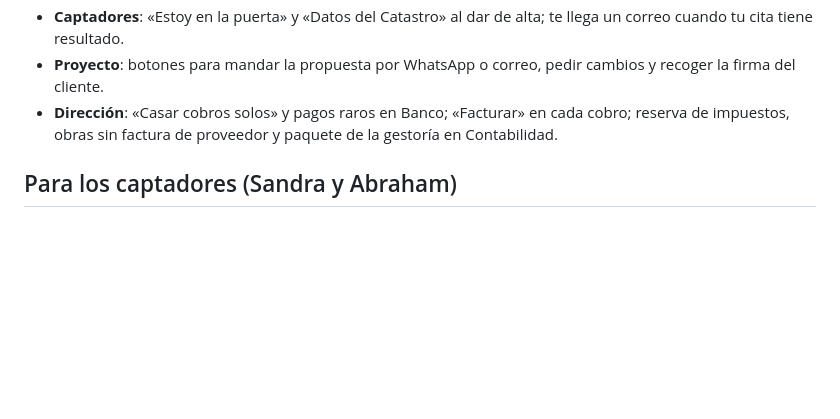
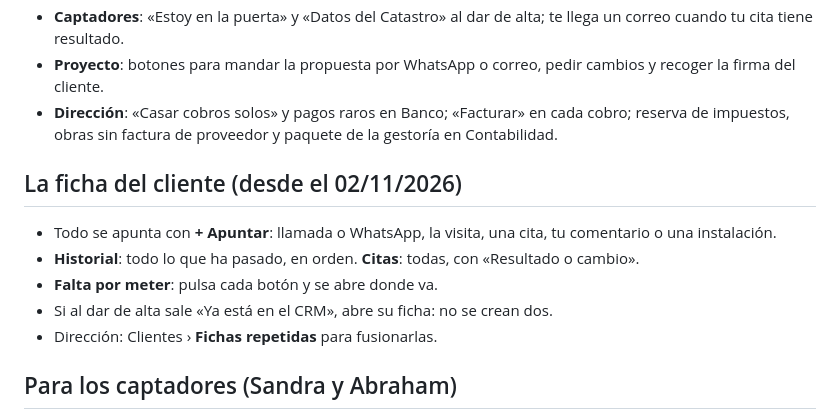
Before and after one commit to zerowattiosingenieria-bit/crm, a Markdown page: docs/MANUAL.md, the part around the change. GitHub-like rendering; blank space fills up the shorter version.

```diff
--- a/docs/MANUAL.md
+++ b/docs/MANUAL.md
@@ -33,6 +33,14 @@ apagar el código desde **Ajustes**, poniendo `dos_pasos` en `no`.
 - **Captadores**: «Estoy en la puerta» y «Datos del Catastro» al dar de alta; te llega un correo cuando tu cita tiene resultado.
 - **Proyecto**: botones para mandar la propuesta por WhatsApp o correo, pedir cambios y recoger la firma del cliente.
 - **Dirección**: «Casar cobros solos» y pagos raros en Banco; «Facturar» en cada cobro; reserva de impuestos, obras sin factura de proveedor y paquete de la gestoría en Contabilidad.
+
+## La ficha del cliente (desde el 02/11/2026)
+
+- Todo se apunta con **+ Apuntar**: llamada o WhatsApp, la visita, una cita, tu comentario o una instalación.
+- **Historial**: todo lo que ha pasado, en orden. **Citas**: todas, con «Resultado o cambio».
+- **Falta por meter**: pulsa cada botón y se abre donde va.
+- Si al dar de alta sale «Ya está en el CRM», abre su ficha: no se crean dos.
+- Dirección: Clientes › **Fichas repetidas** para fusionarlas.
 
 ## Para los captadores (Sandra y Abraham)
 
```
Also changed, not shown: docs/HISTORIAL.md (+23 -0 lines).
